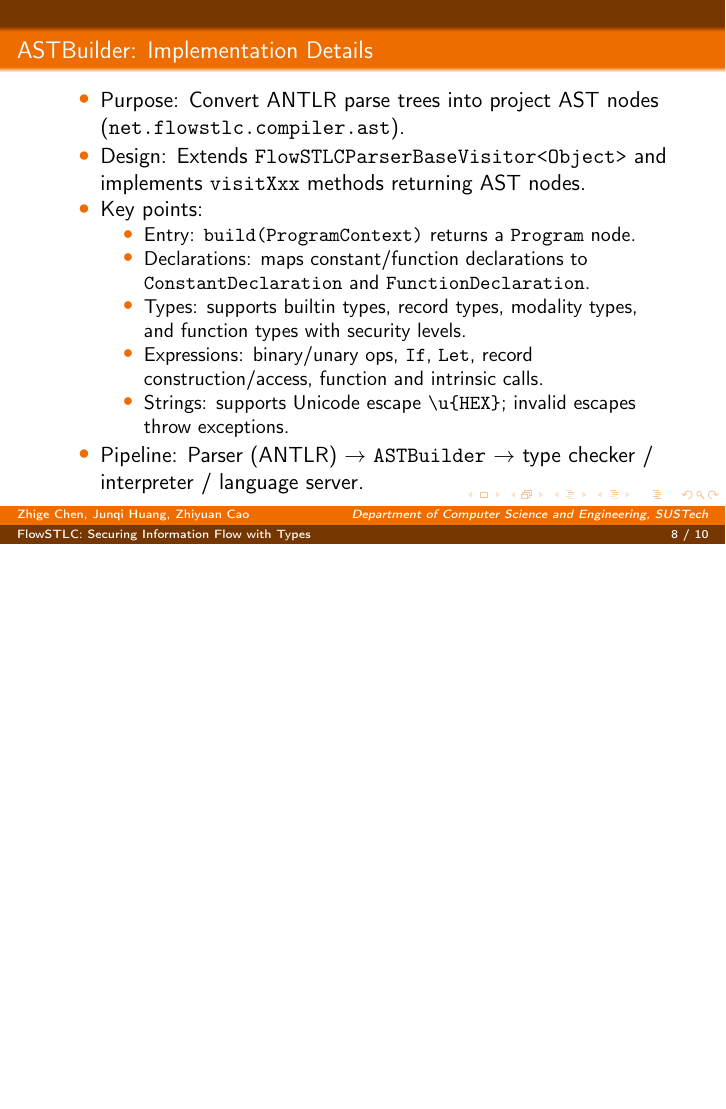
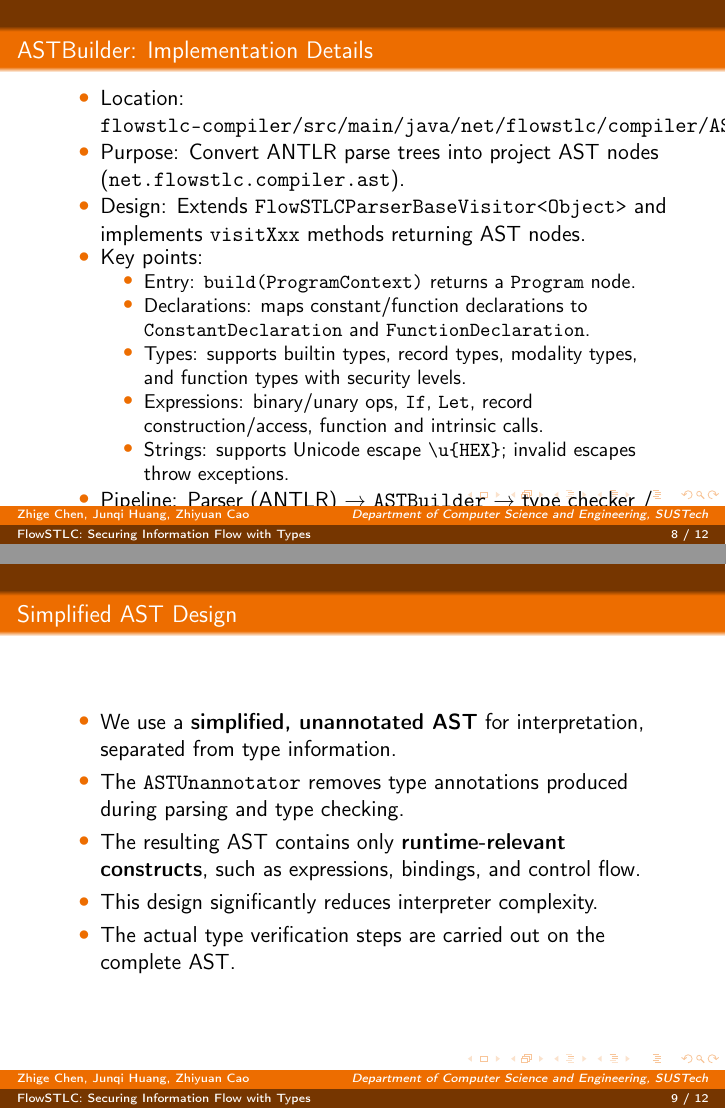
Before and after one commit to nofe1248/cs315-term-project, LaTeX slides (presentation-slides/cs315-term-project-slide.tex): page 8 of 10 before the commit and pages 8 and 9 of 12 after it, the two joined at a grey line, the shorter picture padded with empty space. Compiled offline with pdfLaTeX.

Commit message:
Update slides

```diff
--- a/presentation-slides/cs315-term-project-slide.tex
+++ b/presentation-slides/cs315-term-project-slide.tex
@@ -124,6 +124,7 @@ if secret_passwd == "1234"
 
 \begin{frame}{ASTBuilder: Implementation Details}
     \begin{itemize}
+        \item Location: \texttt{flowstlc-compiler/src/main/java/net/flowstlc/compiler/ASTBuilder.java}
         \item Purpose: Convert ANTLR parse trees into project AST nodes (\texttt{net.flowstlc.compiler.ast}).
         \item Design: Extends \texttt{FlowSTLCParserBaseVisitor<Object>} and implements \texttt{visitXxx} methods returning AST nodes.
         \item Key points:
@@ -134,8 +135,29 @@ if secret_passwd == "1234"
             \item Expressions: binary/unary ops, \texttt{If}, \texttt{Let}, record construction/access, function and intrinsic calls.
             \item Strings: supports Unicode escape \texttt{\textbackslash u\{HEX\}}; invalid escapes throw exceptions.
         \end{itemize}
-        \item Pipeline: Parser (ANTLR) $\to$ \texttt{ASTBuilder} $\to$ type checker / interpreter / language server.
+        \item Pipeline: Parser (ANTLR) → \texttt{ASTBuilder} → type checker / interpreter / LSP.
+        \item Notes: clear visitor structure; consider adding source location info to errors for better diagnostics.
     \end{itemize}
+\end{frame}
+
+\begin{frame}{Simplified AST Design}
+\begin{itemize}
+    \item We use a \textbf{simplified, unannotated AST} for interpretation, separated from type information.
+    \item The \texttt{ASTUnannotator} removes type annotations produced during parsing and type checking.
+    \item The resulting AST contains only \textbf{runtime-relevant constructs}, such as expressions, bindings, and control flow.
+    \item This design significantly reduces interpreter complexity.
+    \item The actual type verification steps are carried out on the complete AST.
+\end{itemize}
+\end{frame}
+
+\begin{frame}{Interpreter Key Points}
+\begin{itemize}
+    \item The interpreter evaluates the simplified AST using a \textbf{visitor-based} strategy.
+    \item Evaluation is performed under an explicit \textbf{environment} that maps identifiers to runtime values.
+    \item New environments are created to represent \textbf{lexical scopes} introduced by bindings and function calls.
+    \item Functions are evaluated as \textbf{closures}, capturing both the function body and its defining environment.
+    \item Function application follows a strict \textbf{call-by-value} evaluation order.
+\end{itemize}
 \end{frame}
 
 \begin{frame}{Limitations \& Future Work}
```
